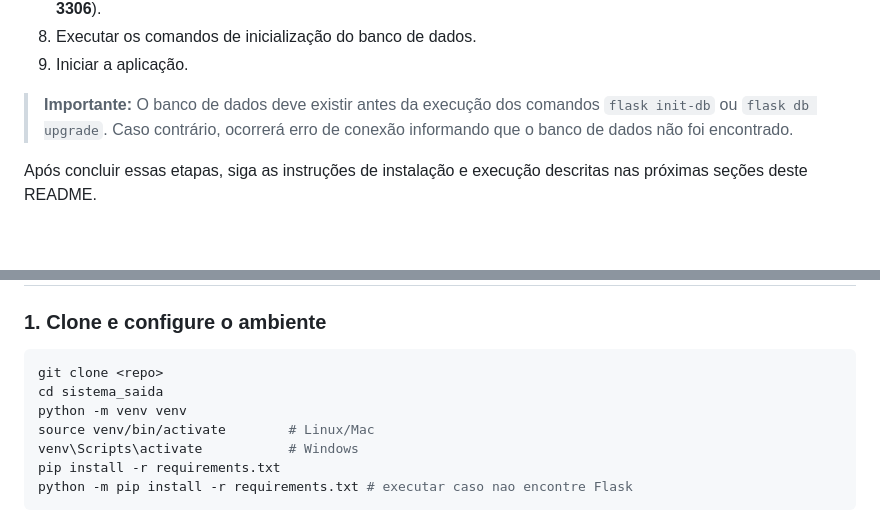
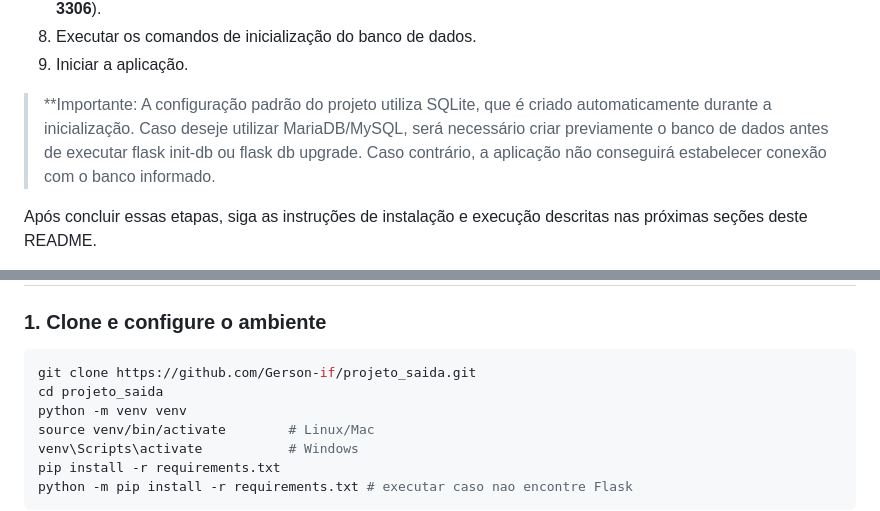
Before and after one commit to Gerson-if/projeto_saida, a Markdown page: README.MD, 2 parts joined by grey strips. GitHub-like rendering; blank space fills up the shorter version.

Commit message:
Clarify database setup instructions in README
Updated database connection instructions for clarity regarding SQLite and MariaDB/MySQL usage.

````diff
--- a/README.MD
+++ b/README.MD
@@ -20,7 +20,7 @@ A sequência recomendada de instalação é:
 8. Executar os comandos de inicialização do banco de dados.
 9. Iniciar a aplicação.
 
-> **Importante:** O banco de dados deve existir antes da execução dos comandos `flask init-db` ou `flask db upgrade`. Caso contrário, ocorrerá erro de conexão informando que o banco de dados não foi encontrado.
+> **Importante: A configuração padrão do projeto utiliza SQLite, que é criado automaticamente durante a inicialização. Caso deseje utilizar MariaDB/MySQL, será necessário criar previamente o banco de dados antes de executar flask init-db ou flask db upgrade. Caso contrário, a aplicação não conseguirá estabelecer conexão com o banco informado.
 
 
 Após concluir essas etapas, siga as instruções de instalação e execução descritas nas próximas seções deste README.
@@ -62,8 +62,8 @@ Além disso, o processo de instalação foi atualizado com orientações para co
 ### 1. Clone e configure o ambiente
 
 ```bash
-git clone <repo>
-cd sistema_saida
+git clone https://github.com/Gerson-if/projeto_saida.git
+cd projeto_saida
 python -m venv venv
 source venv/bin/activate        # Linux/Mac
 venv\Scripts\activate           # Windows
````
